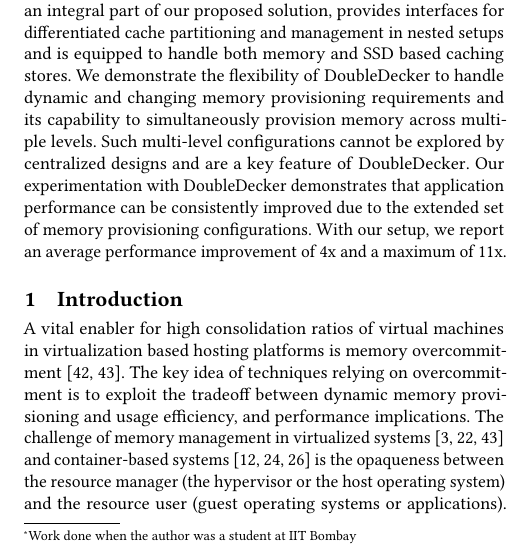
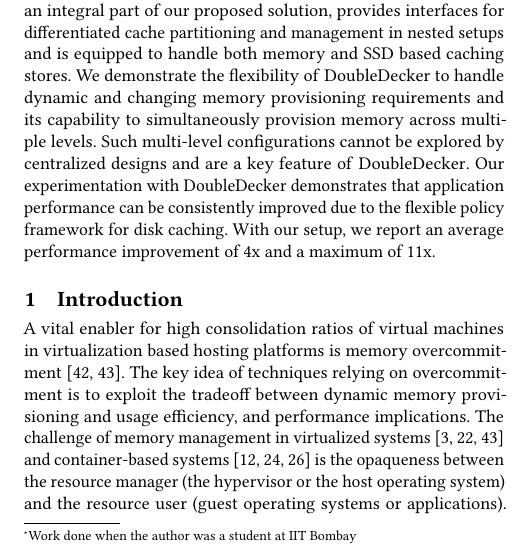
Before and after one commit to provm/doubledecker, a LaTeX paper (middleware17/cameraready/ddecker.tex, which reads middleware17/cameraready/abstract.tex): part of one column of page 1 of 13, cut so that both start at the same text. Compiled offline with pdfLaTeX.

Commit message:
updated abstract and change title

```diff
--- a/middleware17/cameraready/abstract.tex
+++ b/middleware17/cameraready/abstract.tex
@@ -73,8 +73,10 @@ and are a key feature of \dd{}.
 %
 Our experimentation with \dd{} demonstrates
 that application performance
-can be consistently improved due to the extended set of
-memory provisioning configurations.
+can be consistently improved due to the
+flexible policy framework for disk caching.
+% extended set of
+%memory provisioning configurations.
 With our setup, we report an average
 performance improvement of 4x and a maximum of 11x.
 %
```
